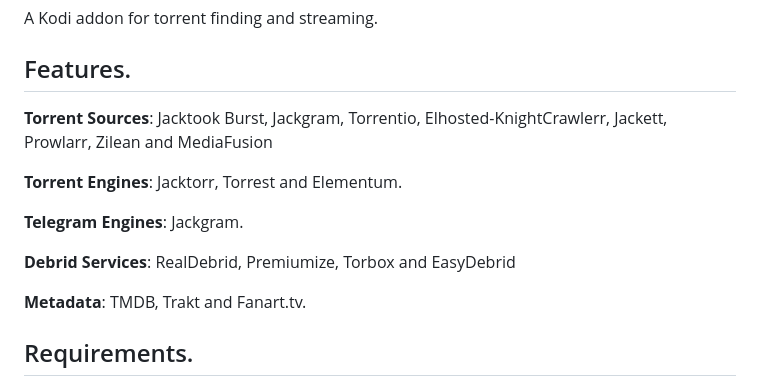
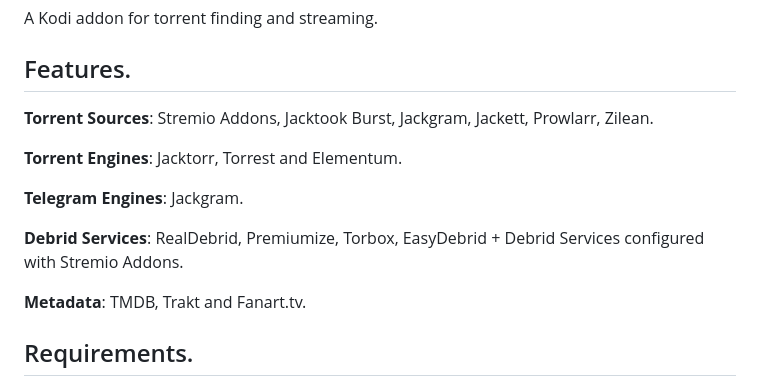
Before and after one commit to Sam-Max/plugin.video.jacktook, a Markdown page: README.md, the part around the change. GitHub-like rendering.

Commit message:
docs: update README.md

```diff
--- a/README.md
+++ b/README.md
@@ -5,13 +5,13 @@ A Kodi addon for torrent finding and streaming.
 
 ## Features.
 
-**Torrent Sources**: Jacktook Burst, Jackgram, Torrentio, Elhosted-KnightCrawlerr, Jackett, Prowlarr, Zilean and MediaFusion
+**Torrent Sources**: Stremio Addons, Jacktook Burst, Jackgram, Jackett, Prowlarr, Zilean.
 
 **Torrent Engines**: Jacktorr, Torrest and Elementum.
 
 **Telegram Engines**: Jackgram.
 
-**Debrid Services**: RealDebrid, Premiumize, Torbox and EasyDebrid
+**Debrid Services**: RealDebrid, Premiumize, Torbox, EasyDebrid + Debrid Services configured with Stremio Addons.
 
 **Metadata**: TMDB, Trakt and Fanart.tv.
 
```
